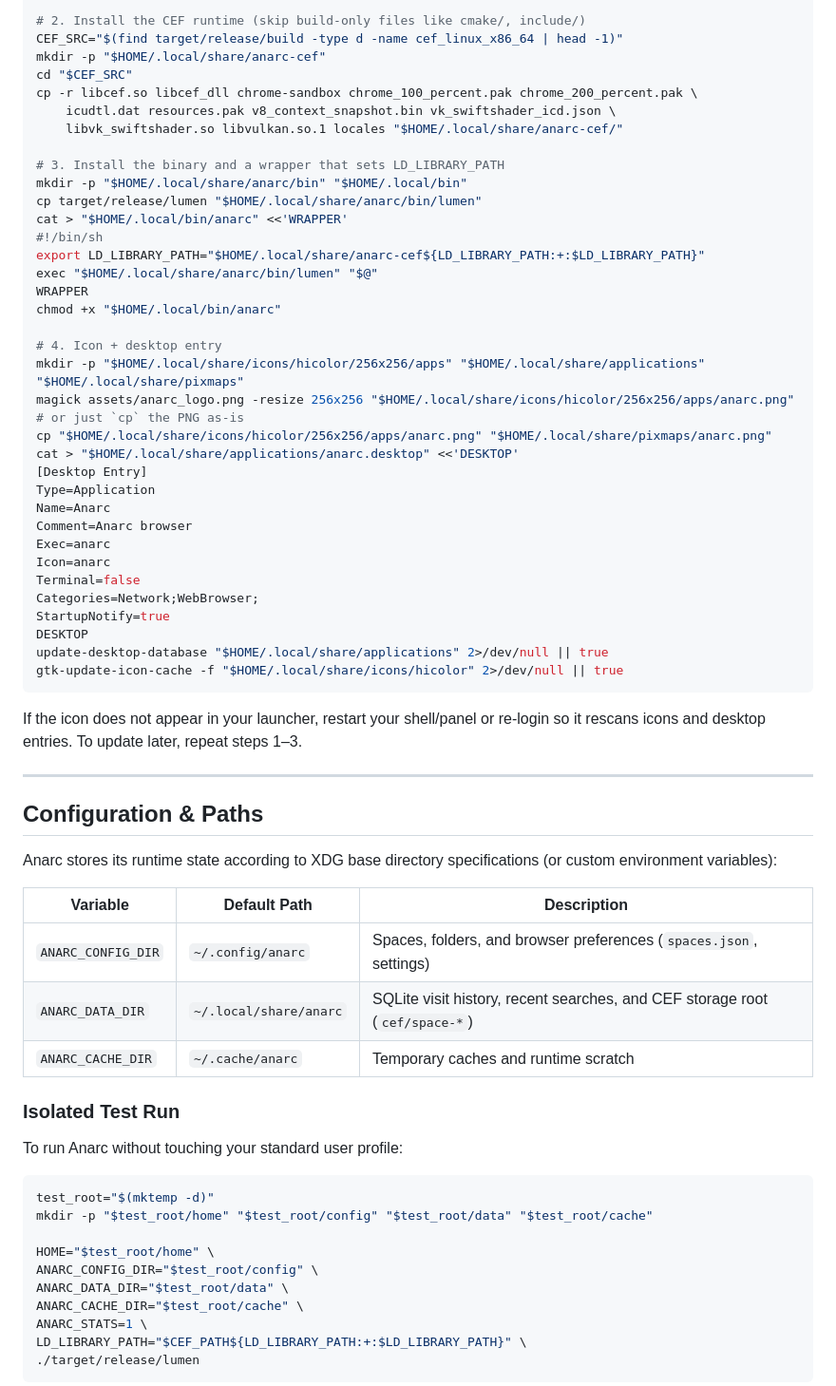
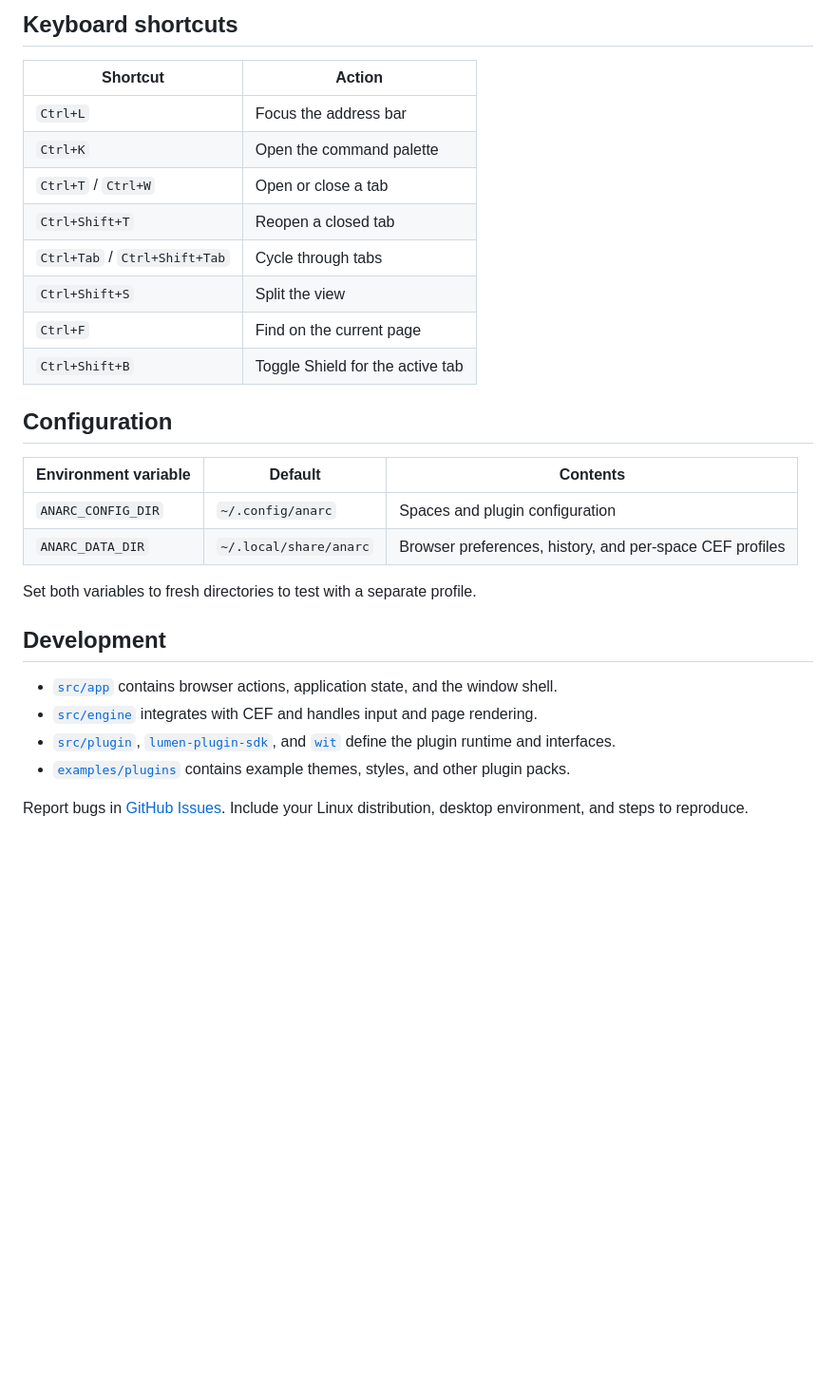
Before and after one commit to rover-001/anarc, a Markdown page: README.md, the part around one of its changes. Shown at 95% size. Rendered like a GitHub page; blank space fills up the shorter version.

Commit message:
Update Anarc README and browser screenshot

````diff
--- a/README.md
+++ b/README.md
@@ -133,68 +56,32 @@ cargo build --release
 
-# 2. Install the CEF runtime (skip build-only files like cmake/, include/)
-CEF_SRC="$(find target/release/build -type d -name cef_linux_x86_64 | head -1)"
-mkdir -p "$HOME/.local/share/anarc-cef"
-cd "$CEF_SRC"
-cp -r libcef.so libcef_dll chrome-sandbox chrome_100_percent.pak chrome_200_percent.pak \
-    icudtl.dat resources.pak v8_context_snapshot.bin vk_swiftshader_icd.json \
-    libvk_swiftshader.so libvulkan.so.1 locales "$HOME/.local/share/anarc-cef/"
+## Keyboard shortcuts
 
-# 3. Install the binary and a wrapper that sets LD_LIBRARY_PATH
-mkdir -p "$HOME/.local/share/anarc/bin" "$HOME/.local/bin"
-cp target/release/lumen "$HOME/.local/share/anarc/bin/lumen"
-cat > "$HOME/.local/bin/anarc" <<'WRAPPER'
-#!/bin/sh
-export LD_LIBRARY_PATH="$HOME/.local/share/anarc-cef${LD_LIBRARY_PATH:+:$LD_LIBRARY_PATH}"
-exec "$HOME/.local/share/anarc/bin/lumen" "$@"
-WRAPPER
-chmod +x "$HOME/.local/bin/anarc"
+| Shortcut | Action |
+| --- | --- |
+| `Ctrl+L` | Focus the address bar |
+| `Ctrl+K` | Open the command palette |
+| `Ctrl+T` / `Ctrl+W` | Open or close a tab |
+| `Ctrl+Shift+T` | Reopen a closed tab |
+| `Ctrl+Tab` / `Ctrl+Shift+Tab` | Cycle through tabs |
+| `Ctrl+Shift+S` | Split the view |
+| `Ctrl+F` | Find on the current page |
+| `Ctrl+Shift+B` | Toggle Shield for the active tab |
 
-# 4. Icon + desktop entry
-mkdir -p "$HOME/.local/share/icons/hicolor/256x256/apps" "$HOME/.local/share/applications" "$HOME/.local/share/pixmaps"
-magick assets/anarc_logo.png -resize 256x256 "$HOME/.local/share/icons/hicolor/256x256/apps/anarc.png"  # or just `cp` the PNG as-is
-cp "$HOME/.local/share/icons/hicolor/256x256/apps/anarc.png" "$HOME/.local/share/pixmaps/anarc.png"
-cat > "$HOME/.local/share/applications/anarc.desktop" <<'DESKTOP'
-[Desktop Entry]
-Type=Application
-Name=Anarc
-Comment=Anarc browser
-Exec=anarc
-Icon=anarc
-Terminal=false
-Categories=Network;WebBrowser;
-StartupNotify=true
-DESKTOP
-update-desktop-database "$HOME/.local/share/applications" 2>/dev/null || true
-gtk-update-icon-cache -f "$HOME/.local/share/icons/hicolor" 2>/dev/null || true
-```
+## Configuration
 
-If the icon does not appear in your launcher, restart your shell/panel or re-login so it rescans icons and desktop entries. To update later, repeat steps 1–3.
+| Environment variable | Default | Contents |
+| --- | --- | --- |
+| `ANARC_CONFIG_DIR` | `~/.config/anarc` | Spaces and plugin configuration |
+| `ANARC_DATA_DIR` | `~/.local/share/anarc` | Browser preferences, history, and per-space CEF profiles |
 
----
+Set both variables to fresh directories to test with a separate profile.
 
-## Configuration & Paths
+## Development
 
-Anarc stores its runtime state according to XDG base directory specifications (or custom environment variables):
+- [`src/app`](src/app) contains browser actions, application state, and the window shell.
+- [`src/engine`](src/engine) integrates with CEF and handles input and page rendering.
+- [`src/plugin`](src/plugin), [`lumen-plugin-sdk`](lumen-plugin-sdk), and [`wit`](wit) define the plugin runtime and interfaces.
+- [`examples/plugins`](examples/plugins) contains example themes, styles, and other plugin packs.
 
-| Variable | Default Path | Description |
-|---|---|---|
-| `ANARC_CONFIG_DIR` | `~/.config/anarc` | Spaces, folders, and browser preferences (`spaces.json`, settings) |
-| `ANARC_DATA_DIR` | `~/.local/share/anarc` | SQLite visit history, recent searches, and CEF storage root (`cef/space-*`) |
-| `ANARC_CACHE_DIR` | `~/.cache/anarc` | Temporary caches and runtime scratch |
+Report bugs in [GitHub Issues](https://github.com/rover-001/anarc/issues). Include your Linux distribution, desktop environment, and steps to reproduce.
 
-### Isolated Test Run
-To run Anarc without touching your standard user profile:
-
-```sh
-test_root="$(mktemp -d)"
-mkdir -p "$test_root/home" "$test_root/config" "$test_root/data" "$test_root/cache"
-
-HOME="$test_root/home" \
-ANARC_CONFIG_DIR="$test_root/config" \
-ANARC_DATA_DIR="$test_root/data" \
-ANARC_CACHE_DIR="$test_root/cache" \
-ANARC_STATS=1 \
-LD_LIBRARY_PATH="$CEF_PATH${LD_LIBRARY_PATH:+:$LD_LIBRARY_PATH}" \
-./target/release/lumen
-```
-
````
Also changed, not shown: other parts of README.md (+38 -142 lines), assets/anarc-screenshot.png (added).
